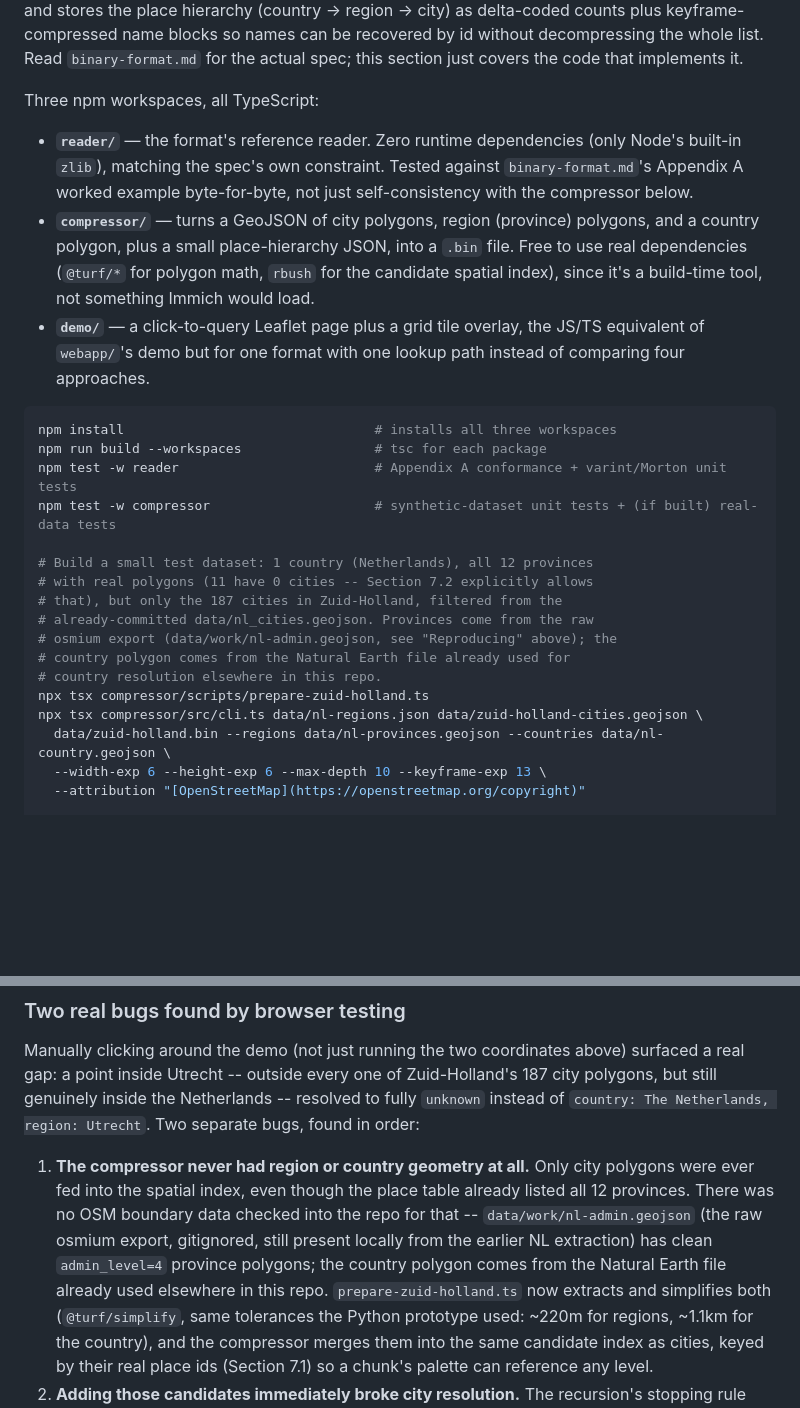
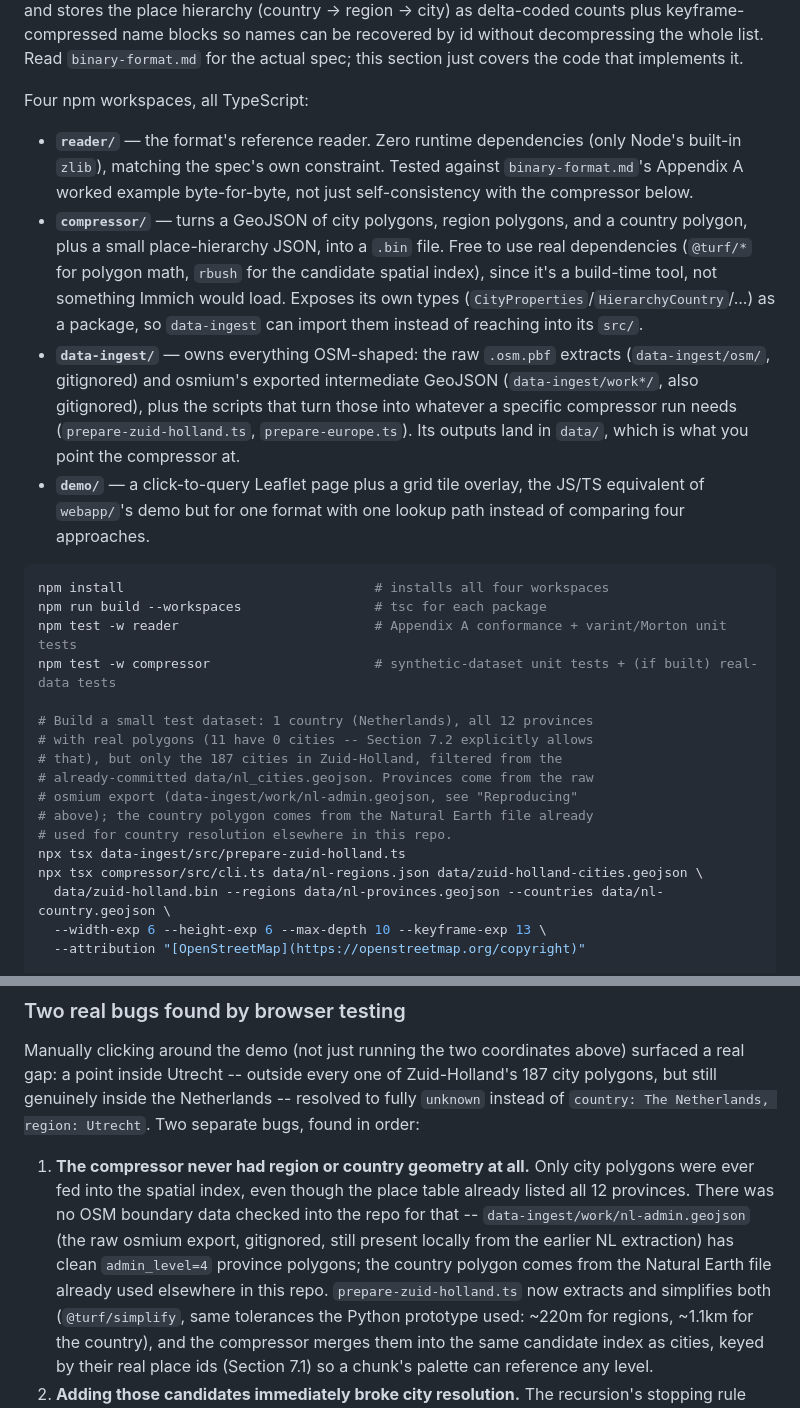
Before and after one commit to ferrybig/loc-to-city, a Markdown page: README.md, 2 parts joined by grey strips. GitHub-like rendering; blank space fills up the shorter version.

````diff
--- a/README.md
+++ b/README.md
@@ -570,23 +570,31 @@ keyframe-compressed name blocks so names can be recovered by id without
 decompressing the whole list. Read `binary-format.md` for the actual spec;
 this section just covers the code that implements it.
 
-Three npm workspaces, all TypeScript:
+Four npm workspaces, all TypeScript:
 
 - **`reader/`** — the format's reference reader. Zero runtime dependencies
   (only Node's built-in `zlib`), matching the spec's own constraint. Tested
   against `binary-format.md`'s Appendix A worked example byte-for-byte, not
   just self-consistency with the compressor below.
-- **`compressor/`** — turns a GeoJSON of city polygons, region (province)
-  polygons, and a country polygon, plus a small place-hierarchy JSON, into a
-  `.bin` file. Free to use real dependencies (`@turf/*` for polygon math,
-  `rbush` for the candidate spatial index), since it's a build-time tool,
-  not something Immich would load.
+- **`compressor/`** — turns a GeoJSON of city polygons, region polygons,
+  and a country polygon, plus a small place-hierarchy JSON, into a `.bin`
+  file. Free to use real dependencies (`@turf/*` for polygon math, `rbush`
+  for the candidate spatial index), since it's a build-time tool, not
+  something Immich would load. Exposes its own types
+  (`CityProperties`/`HierarchyCountry`/...) as a package, so `data-ingest`
+  can import them instead of reaching into its `src/`.
+- **`data-ingest/`** — owns everything OSM-shaped: the raw `.osm.pbf`
+  extracts (`data-ingest/osm/`, gitignored) and osmium's exported
+  intermediate GeoJSON (`data-ingest/work*/`, also gitignored), plus the
+  scripts that turn those into whatever a specific compressor run needs
+  (`prepare-zuid-holland.ts`, `prepare-europe.ts`). Its outputs land in
+  `data/`, which is what you point the compressor at.
 - **`demo/`** — a click-to-query Leaflet page plus a grid tile overlay, the
   JS/TS equivalent of `webapp/`'s demo but for one format with one lookup
   path instead of comparing four approaches.
 
 ```bash
-npm install                                # installs all three workspaces
+npm install                                # installs all four workspaces
 npm run build --workspaces                 # tsc for each package
 npm test -w reader                         # Appendix A conformance + varint/Morton unit tests
 npm test -w compressor                     # synthetic-dataset unit tests + (if built) real-data tests
@@ -595,10 +603,10 @@ npm test -w compressor                     # synthetic-dataset unit tests + (if
 # with real polygons (11 have 0 cities -- Section 7.2 explicitly allows
 # that), but only the 187 cities in Zuid-Holland, filtered from the
 # already-committed data/nl_cities.geojson. Provinces come from the raw
-# osmium export (data/work/nl-admin.geojson, see "Reproducing" above); the
-# country polygon comes from the Natural Earth file already used for
-# country resolution elsewhere in this repo.
-npx tsx compressor/scripts/prepare-zuid-holland.ts
+# osmium export (data-ingest/work/nl-admin.geojson, see "Reproducing"
+# above); the country polygon comes from the Natural Earth file already
+# used for country resolution elsewhere in this repo.
+npx tsx data-ingest/src/prepare-zuid-holland.ts
 npx tsx compressor/src/cli.ts data/nl-regions.json data/zuid-holland-cities.geojson \
   data/zuid-holland.bin --regions data/nl-provinces.geojson --countries data/nl-country.geojson \
   --width-exp 6 --height-exp 6 --max-depth 10 --keyframe-exp 13 \
@@ -630,11 +638,11 @@ Netherlands, region: Utrecht`. Two separate bugs, found in order:
 1. **The compressor never had region or country geometry at all.** Only
    city polygons were ever fed into the spatial index, even though the
    place table already listed all 12 provinces. There was no OSM boundary
-   data checked into the repo for that -- `data/work/nl-admin.geojson` (the
-   raw osmium export, gitignored, still present locally from the earlier
-   NL extraction) has clean `admin_level=4` province polygons; the country
-   polygon comes from the Natural Earth file already used elsewhere in this
-   repo. `prepare-zuid-holland.ts` now extracts and simplifies both
+   data checked into the repo for that -- `data-ingest/work/nl-admin.geojson`
+   (the raw osmium export, gitignored, still present locally from the
+   earlier NL extraction) has clean `admin_level=4` province polygons; the
+   country polygon comes from the Natural Earth file already used elsewhere
+   in this repo. `prepare-zuid-holland.ts` now extracts and simplifies both
    (`@turf/simplify`, same tolerances the Python prototype used:
    ~220m for regions, ~1.1km for the country), and the compressor merges
    them into the same candidate index as cities, keyed by their real place
````
Also changed, not shown: other parts of README.md (+65 -2 lines).
